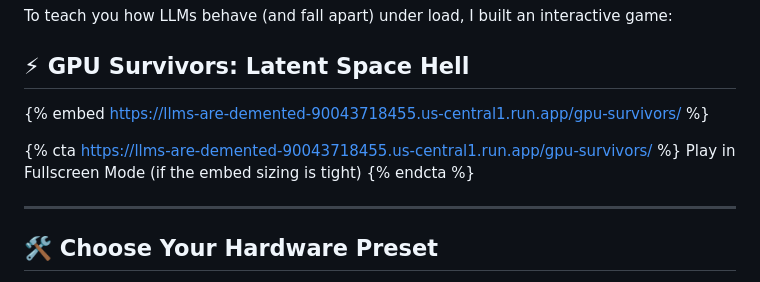
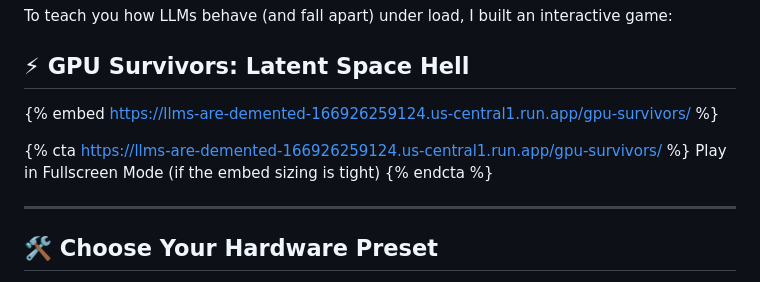
Before and after one commit to UnitBuilds-CC/LLMs-are-Demented, a Markdown page: DEV_TO_POST_GPU_SURVIVORS.md, the part around the change. Drawn GitHub-style.

Commit message:
Update Dev.to post URLs to point to the active Cloud Run deployment endpoint

```diff
--- a/DEV_TO_POST_GPU_SURVIVORS.md
+++ b/DEV_TO_POST_GPU_SURVIVORS.md
@@ -13,9 +13,9 @@ To teach you how LLMs behave (and fall apart) under load, I built an interactive
 
 ## ⚡ GPU Survivors: Latent Space Hell
 
-{% embed https://llms-are-demented-90043718455.us-central1.run.app/gpu-survivors/ %}
+{% embed https://llms-are-demented-166926259124.us-central1.run.app/gpu-survivors/ %}
 
-{% cta https://llms-are-demented-90043718455.us-central1.run.app/gpu-survivors/ %} Play in Fullscreen Mode (if the embed sizing is tight) {% endcta %}
+{% cta https://llms-are-demented-166926259124.us-central1.run.app/gpu-survivors/ %} Play in Fullscreen Mode (if the embed sizing is tight) {% endcta %}
 
 ---
 
```
